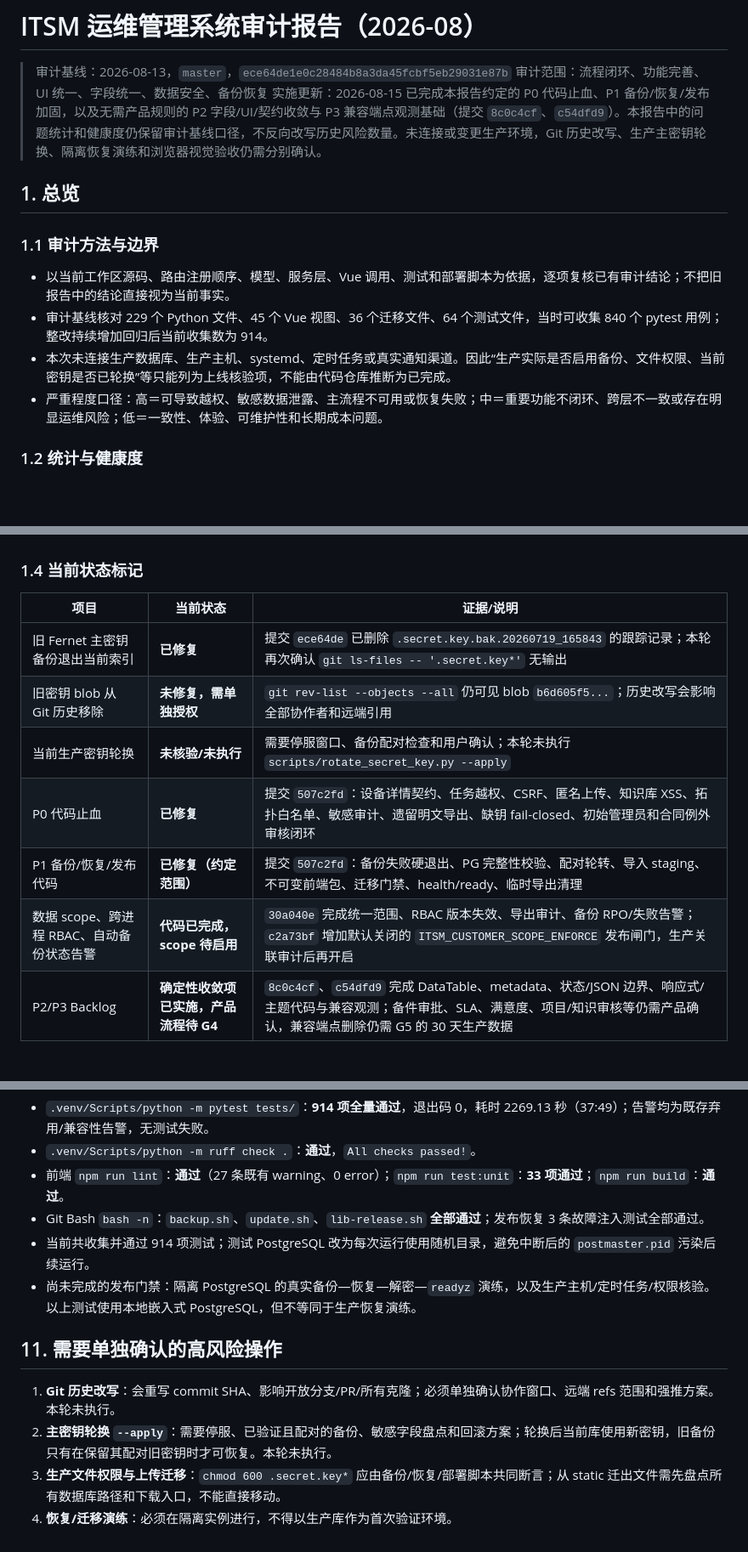
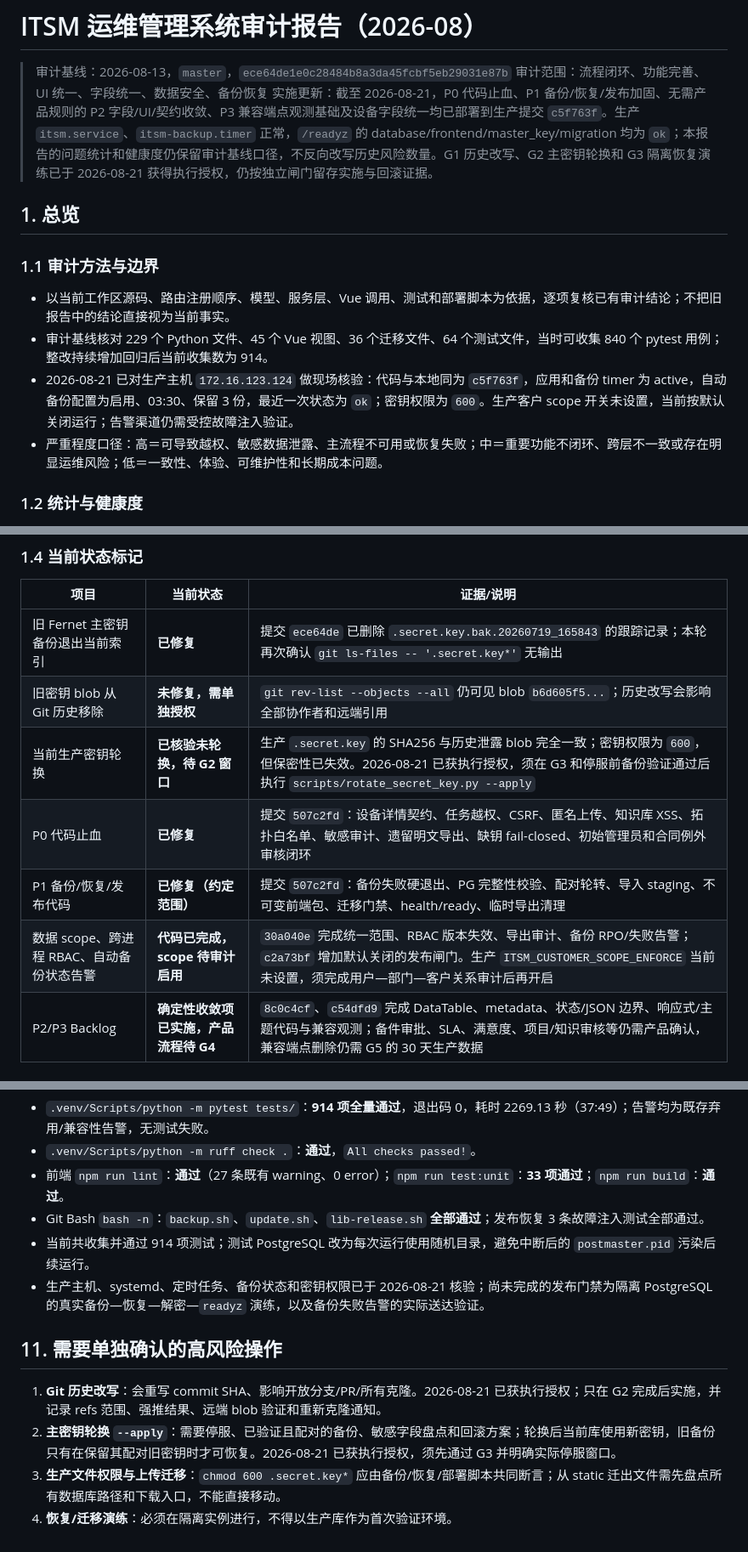
Before and after one commit to fishensl/itsm-system, a Markdown page: docs/audit-report-2026-08.md, 3 parts joined by grey strips. Shown at 85% size. Rendered like a GitHub page; blank space fills up the shorter version.

Commit message:
docs: record production gate verification

```diff
--- a/docs/audit-report-2026-08.md
+++ b/docs/audit-report-2026-08.md
@@ -2,7 +2,7 @@
 
 > 审计基线：2026-08-13，`master`，`ece64de1e0c28484b8a3da45fcbf5eb29031e87b`
 > 审计范围：流程闭环、功能完善、UI 统一、字段统一、数据安全、备份恢复
-> 实施更新：2026-08-15 已完成本报告约定的 P0 代码止血、P1 备份/恢复/发布加固，以及无需产品规则的 P2 字段/UI/契约收敛与 P3 兼容端点观测基础（提交 `8c0c4cf`、`c54dfd9`）。本报告中的问题统计和健康度仍保留审计基线口径，不反向改写历史风险数量。未连接或变更生产环境，Git 历史改写、生产主密钥轮换、隔离恢复演练和浏览器视觉验收仍需分别确认。
+> 实施更新：截至 2026-08-21，P0 代码止血、P1 备份/恢复/发布加固、无需产品规则的 P2 字段/UI/契约收敛、P3 兼容端点观测基础及设备字段统一均已部署到生产提交 `c5f763f`。生产 `itsm.service`、`itsm-backup.timer` 正常，`/readyz` 的 database/frontend/master_key/migration 均为 `ok`；本报告的问题统计和健康度仍保留审计基线口径，不反向改写历史风险数量。G1 历史改写、G2 主密钥轮换和 G3 隔离恢复演练已于 2026-08-21 获得执行授权，仍按独立闸门留存实施与回滚证据。
 
 ## 1. 总览
 
@@ -10,7 +10,7 @@
 
 - 以当前工作区源码、路由注册顺序、模型、服务层、Vue 调用、测试和部署脚本为依据，逐项复核已有审计结论；不把旧报告中的结论直接视为当前事实。
 - 审计基线核对 229 个 Python 文件、45 个 Vue 视图、36 个迁移文件、64 个测试文件，当时可收集 840 个 pytest 用例；整改持续增加回归后当前收集数为 914。
-- 本次未连接生产数据库、生产主机、systemd、定时任务或真实通知渠道。因此“生产实际是否启用备份、文件权限、当前密钥是否已轮换”等只能列为上线核验项，不能由代码仓库推断为已完成。
+- 2026-08-21 已对生产主机 `172.16.123.124` 做现场核验：代码与本地同为 `c5f763f`，应用和备份 timer 为 active，自动备份配置为启用、03:30、保留 3 份，最近一次状态为 `ok`；密钥权限为 `600`。生产客户 scope 开关未设置，当前按默认关闭运行；告警渠道仍需受控故障注入验证。
 - 严重程度口径：高＝可导致越权、敏感数据泄露、主流程不可用或恢复失败；中＝重要功能不闭环、跨层不一致或存在明显运维风险；低＝一致性、体验、可维护性和长期成本问题。
 
 ### 1.2 统计与健康度
@@ -42,10 +42,10 @@
 |---|---|---|
 | 旧 Fernet 主密钥备份退出当前索引 | **已修复** | 提交 `ece64de` 已删除 `.secret.key.bak.20260719_165843` 的跟踪记录；本轮再次确认 `git ls-files -- '.secret.key*'` 无输出 |
 | 旧密钥 blob 从 Git 历史移除 | **未修复，需单独授权** | `git rev-list --objects --all` 仍可见 blob `b6d605f5...`；历史改写会影响全部协作者和远端引用 |
-| 当前生产密钥轮换 | **未核验/未执行** | 需要停服窗口、备份配对检查和用户确认；本轮未执行 `scripts/rotate_secret_key.py --apply` |
+| 当前生产密钥轮换 | **已核验未轮换，待 G2 窗口** | 生产 `.secret.key` 的 SHA256 与历史泄露 blob 完全一致；密钥权限为 `600`，但保密性已失效。2026-08-21 已获执行授权，须在 G3 和停服前备份验证通过后执行 `scripts/rotate_secret_key.py --apply` |
 | P0 代码止血 | **已修复** | 提交 `507c2fd`：设备详情契约、任务越权、CSRF、匿名上传、知识库 XSS、拓扑白名单、敏感审计、遗留明文导出、缺钥 fail-closed、初始管理员和合同例外审核闭环 |
 | P1 备份/恢复/发布代码 | **已修复（约定范围）** | 提交 `507c2fd`：备份失败硬退出、PG 完整性校验、配对轮转、导入 staging、不可变前端包、迁移门禁、health/ready、临时导出清理 |
-| 数据 scope、跨进程 RBAC、自动备份状态告警 | **代码已完成，scope 待启用** | `30a040e` 完成统一范围、RBAC 版本失效、导出审计、备份 RPO/失败告警；`c2a73bf` 增加默认关闭的 `ITSM_CUSTOMER_SCOPE_ENFORCE` 发布闸门，生产关联审计后再开启 |
+| 数据 scope、跨进程 RBAC、自动备份状态告警 | **代码已完成，scope 待审计启用** | `30a040e` 完成统一范围、RBAC 版本失效、导出审计、备份 RPO/失败告警；`c2a73bf` 增加默认关闭的发布闸门。生产 `ITSM_CUSTOMER_SCOPE_ENFORCE` 当前未设置，须完成用户—部门—客户关系审计后再开启 |
 | P2/P3 Backlog | **确定性收敛项已实施，产品流程待 G4** | `8c0c4cf`、`c54dfd9` 完成 DataTable、metadata、状态/JSON 边界、响应式/主题代码与兼容观测；备件审批、SLA、满意度、项目/知识审核等仍需产品确认，兼容端点删除仍需 G5 的 30 天生产数据 |
 
 ### 1.5 本轮整改状态（提交 `507c2fd`、`30a040e`、`c2a73bf`、`8c0c4cf`、`c54dfd9`）
@@ -306,11 +306,11 @@ P0 完成定义：新增安全回归全部通过；匿名无法获取上传文
 - 前端 `npm run lint`：**通过**（27 条既有 warning、0 error）；`npm run test:unit`：**33 项通过**；`npm run build`：**通过**。
 - Git Bash `bash -n`：`backup.sh`、`update.sh`、`lib-release.sh` **全部通过**；发布恢复 3 条故障注入测试全部通过。
 - 当前共收集并通过 914 项测试；测试 PostgreSQL 改为每次运行使用随机目录，避免中断后的 `postmaster.pid` 污染后续运行。
-- 尚未完成的发布门禁：隔离 PostgreSQL 的真实备份—恢复—解密—`readyz` 演练，以及生产主机/定时任务/权限核验。以上测试使用本地嵌入式 PostgreSQL，但不等同于生产恢复演练。
+- 生产主机、systemd、定时任务、备份状态和密钥权限已于 2026-08-21 核验；尚未完成的发布门禁为隔离 PostgreSQL 的真实备份—恢复—解密—`readyz` 演练，以及备份失败告警的实际送达验证。
 
 ## 11. 需要单独确认的高风险操作
 
-1. **Git 历史改写**：会重写 commit SHA、影响开放分支/PR/所有克隆；必须单独确认协作窗口、远端 refs 范围和强推方案。本轮未执行。
-2. **主密钥轮换 `--apply`**：需要停服、已验证且配对的备份、敏感字段盘点和回滚方案；轮换后当前库使用新密钥，旧备份只有在保留其配对旧密钥时才可恢复。本轮未执行。
+1. **Git 历史改写**：会重写 commit SHA、影响开放分支/PR/所有克隆。2026-08-21 已获执行授权；只在 G2 完成后实施，并记录 refs 范围、强推结果、远端 blob 验证和重新克隆通知。
+2. **主密钥轮换 `--apply`**：需要停服、已验证且配对的备份、敏感字段盘点和回滚方案；轮换后当前库使用新密钥，旧备份只有在保留其配对旧密钥时才可恢复。2026-08-21 已获执行授权，须先通过 G3 并明确实际停服窗口。
 3. **生产文件权限与上传迁移**：`chmod 600 .secret.key*` 应由备份/恢复/部署脚本共同断言；从 static 迁出文件需先盘点所有数据库路径和下载入口，不能直接移动。
 4. **恢复/迁移演练**：必须在隔离实例进行，不得以生产库作为首次验证环境。
```
Also changed, not shown: other parts of docs/audit-report-2026-08.md (+2 -2 lines).
